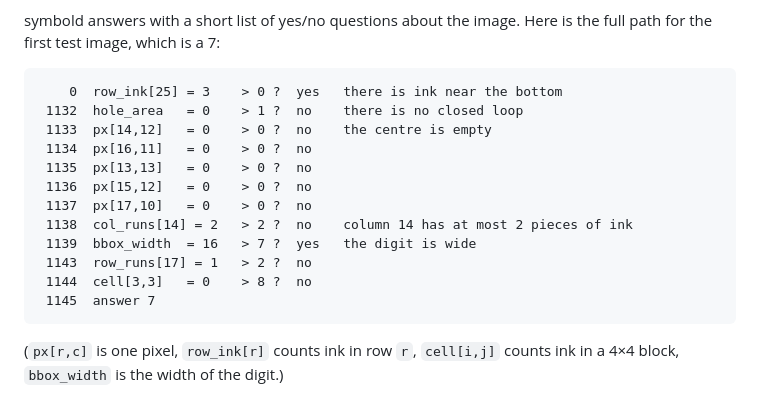
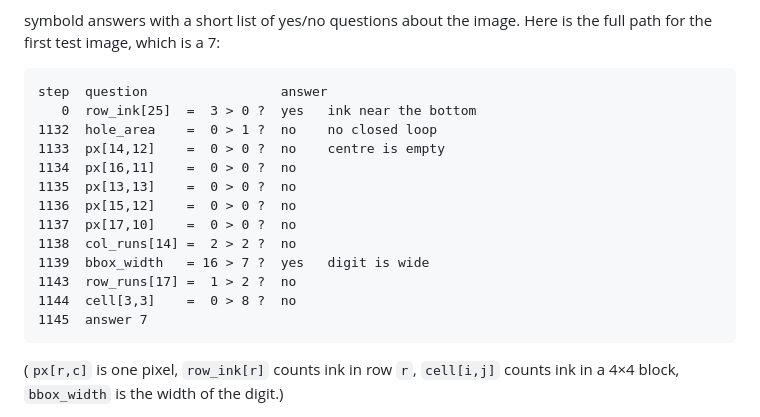
Before and after one commit to jeffasante/symbold, a Markdown page: README.md, the part around the change. Drawn GitHub-style.

Commit message:
README: narrower example trace

````diff
--- a/README.md
+++ b/README.md
@@ -36,18 +36,19 @@ symbold answers with a short list of yes/no questions about the image. Here is
 the full path for the first test image, which is a 7:
 
 ```
-    0  row_ink[25] = 3    > 0 ?  yes   there is ink near the bottom
- 1132  hole_area   = 0    > 1 ?  no    there is no closed loop
- 1133  px[14,12]   = 0    > 0 ?  no    the centre is empty
- 1134  px[16,11]   = 0    > 0 ?  no
- 1135  px[13,13]   = 0    > 0 ?  no
- 1136  px[15,12]   = 0    > 0 ?  no
- 1137  px[17,10]   = 0    > 0 ?  no
- 1138  col_runs[14] = 2   > 2 ?  no    column 14 has at most 2 pieces of ink
- 1139  bbox_width  = 16   > 7 ?  yes   the digit is wide
- 1143  row_runs[17] = 1   > 2 ?  no
- 1144  cell[3,3]   = 0    > 8 ?  no
- 1145  answer 7
+step  question                 answer
+   0  row_ink[25]  =  3 > 0 ?  yes   ink near the bottom
+1132  hole_area    =  0 > 1 ?  no    no closed loop
+1133  px[14,12]    =  0 > 0 ?  no    centre is empty
+1134  px[16,11]    =  0 > 0 ?  no
+1135  px[13,13]    =  0 > 0 ?  no
+1136  px[15,12]    =  0 > 0 ?  no
+1137  px[17,10]    =  0 > 0 ?  no
+1138  col_runs[14] =  2 > 2 ?  no
+1139  bbox_width   = 16 > 7 ?  yes   digit is wide
+1143  row_runs[17] =  1 > 2 ?  no
+1144  cell[3,3]    =  0 > 8 ?  no
+1145  answer 7
 ```
 
 (`px[r,c]` is one pixel, `row_ink[r]` counts ink in row `r`, `cell[i,j]`
````
